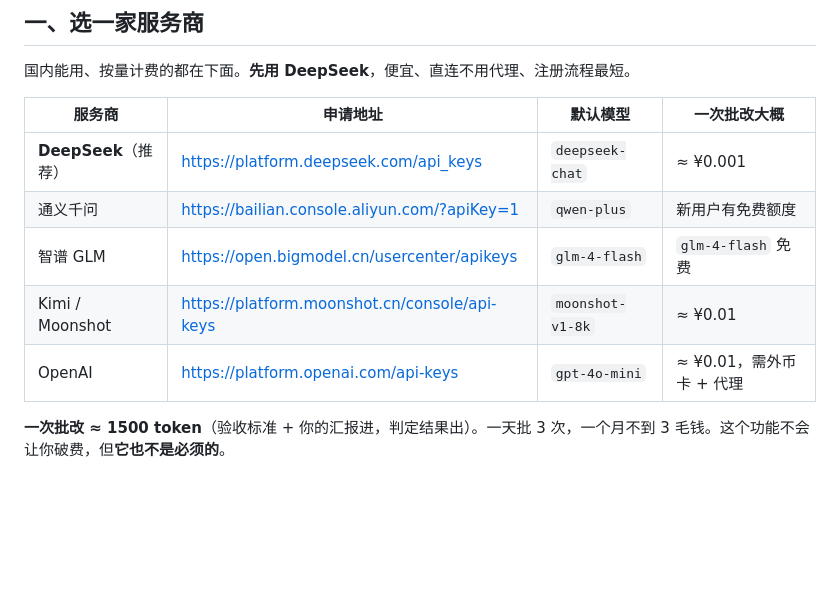
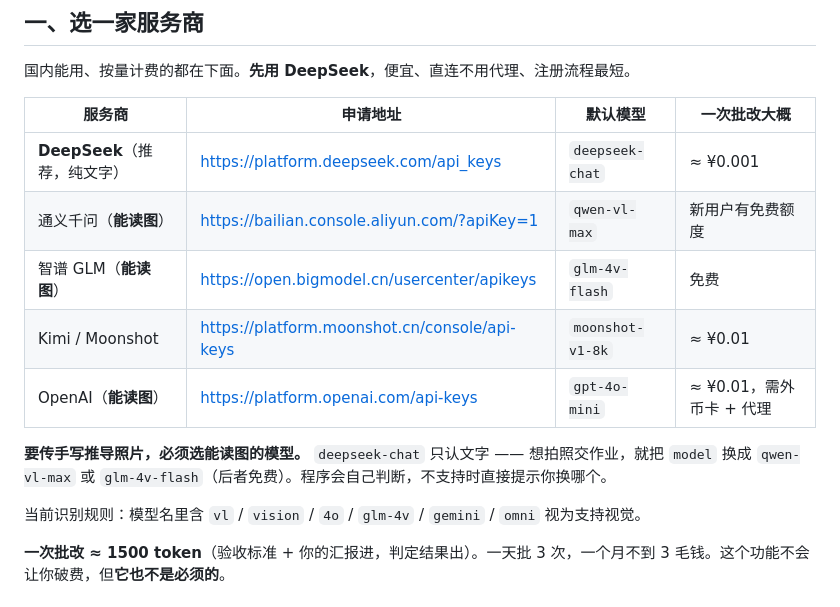
Before and after one commit to wenzi4055/DaFeiYu-Study-Assistant, a Markdown page: docs/API_SETUP.md, the part around the change. Drawn GitHub-style; blank space fills up the shorter version.

Commit message:
docs(api): 补充视觉模型对照与读图识别规则

```diff
--- a/docs/API_SETUP.md
+++ b/docs/API_SETUP.md
@@ -12,11 +12,15 @@ AI 批改是**可选功能**。不配 API Key，程序照常记账、打卡、
 
 | 服务商 | 申请地址 | 默认模型 | 一次批改大概 |
 |---|---|---|---|
-| **DeepSeek**（推荐） | https://platform.deepseek.com/api_keys | `deepseek-chat` | ≈ ¥0.001 |
-| 通义千问 | https://bailian.console.aliyun.com/?apiKey=1 | `qwen-plus` | 新用户有免费额度 |
-| 智谱 GLM | https://open.bigmodel.cn/usercenter/apikeys | `glm-4-flash` | `glm-4-flash` 免费 |
+| **DeepSeek**（推荐，纯文字） | https://platform.deepseek.com/api_keys | `deepseek-chat` | ≈ ¥0.001 |
+| 通义千问（**能读图**） | https://bailian.console.aliyun.com/?apiKey=1 | `qwen-vl-max` | 新用户有免费额度 |
+| 智谱 GLM（**能读图**） | https://open.bigmodel.cn/usercenter/apikeys | `glm-4v-flash` | 免费 |
 | Kimi / Moonshot | https://platform.moonshot.cn/console/api-keys | `moonshot-v1-8k` | ≈ ¥0.01 |
-| OpenAI | https://platform.openai.com/api-keys | `gpt-4o-mini` | ≈ ¥0.01，需外币卡 + 代理 |
+| OpenAI（**能读图**） | https://platform.openai.com/api-keys | `gpt-4o-mini` | ≈ ¥0.01，需外币卡 + 代理 |
+
+**要传手写推导照片，必须选能读图的模型。** `deepseek-chat` 只认文字 —— 想拍照交作业，就把 `model` 换成 `qwen-vl-max` 或 `glm-4v-flash`（后者免费）。程序会自己判断，不支持时直接提示你换哪个。
+
+当前识别规则：模型名里含 `vl` / `vision` / `4o` / `glm-4v` / `gemini` / `omni` 视为支持视觉。
 
 **一次批改 ≈ 1500 token**（验收标准 + 你的汇报进，判定结果出）。一天批 3 次，一个月不到 3 毛钱。这个功能不会让你破费，但**它也不是必须的**。
 
```
Also changed, not shown: docs/preview.png, docs/review.png (added).
